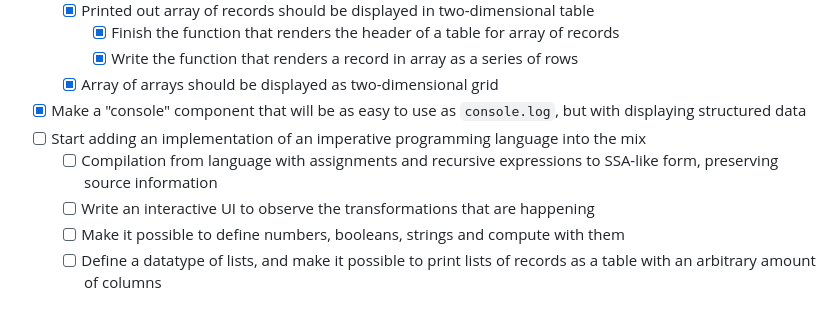
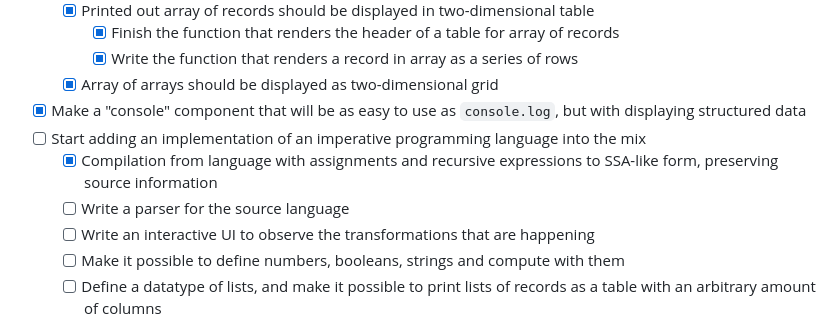
Before and after one commit to ddrone/urban-pancake, a Markdown page: docs/Tasks.md, the part around the change. GitHub-like rendering.

Commit message:
Update tasks

```diff
--- a/docs/Tasks.md
+++ b/docs/Tasks.md
@@ -15,7 +15,8 @@ Github issues is too much overhead and clicking on the UI things. Therefore, the
   * [x] Array of arrays should be displayed as two-dimensional grid
 * [x] Make a "console" component that will be as easy to use as `console.log`, but with displaying structured data
 * [ ] Start adding an implementation of an imperative programming language into the mix
-  * [ ] Compilation from language with assignments and recursive expressions to SSA-like form, preserving source information
+  * [x] Compilation from language with assignments and recursive expressions to SSA-like form, preserving source information
+  * [ ] Write a parser for the source language
   * [ ] Write an interactive UI to observe the transformations that are happening
   * [ ] Make it possible to define numbers, booleans, strings and compute with them
   * [ ] Define a datatype of lists, and make it possible to print lists of records as a table with an arbitrary amount of columns
```
